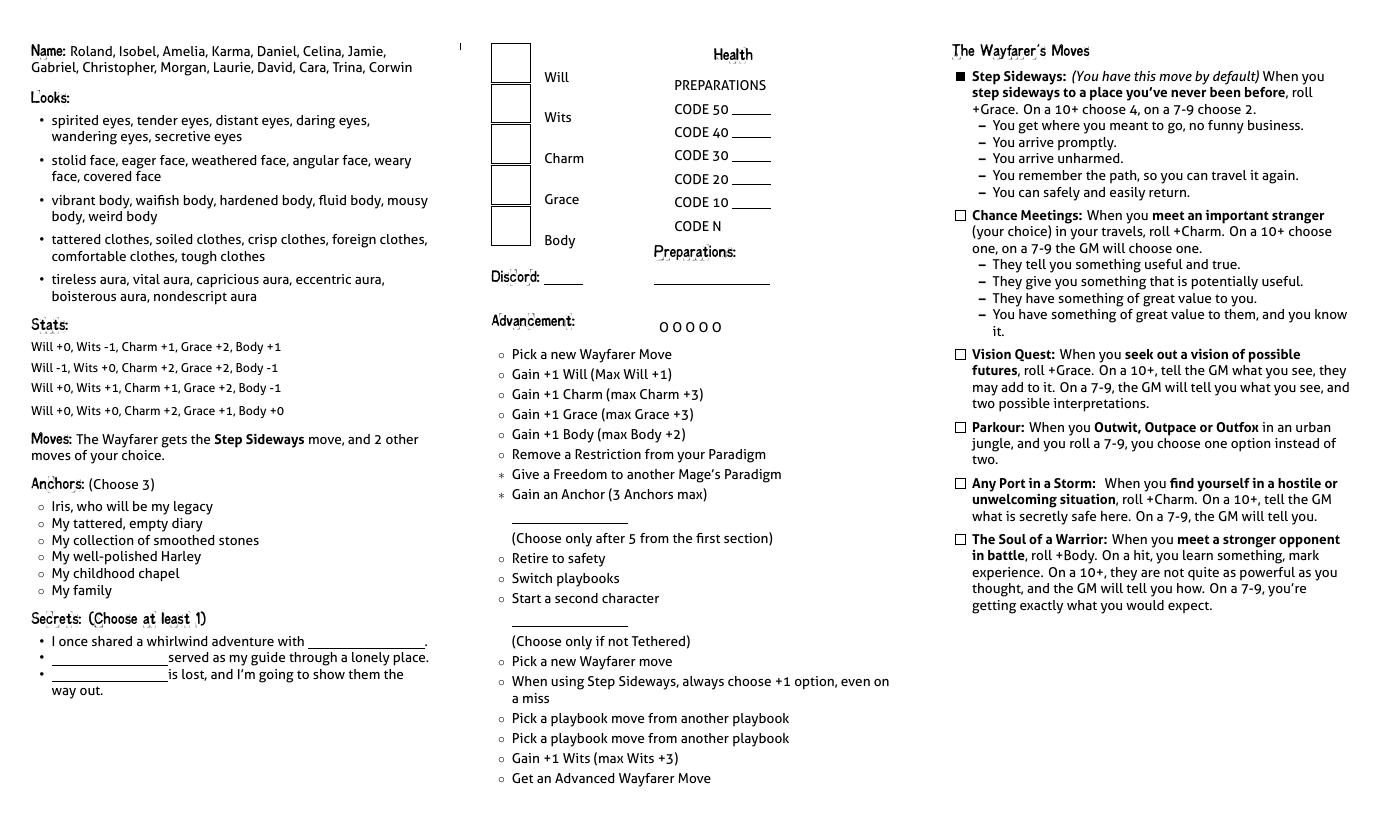
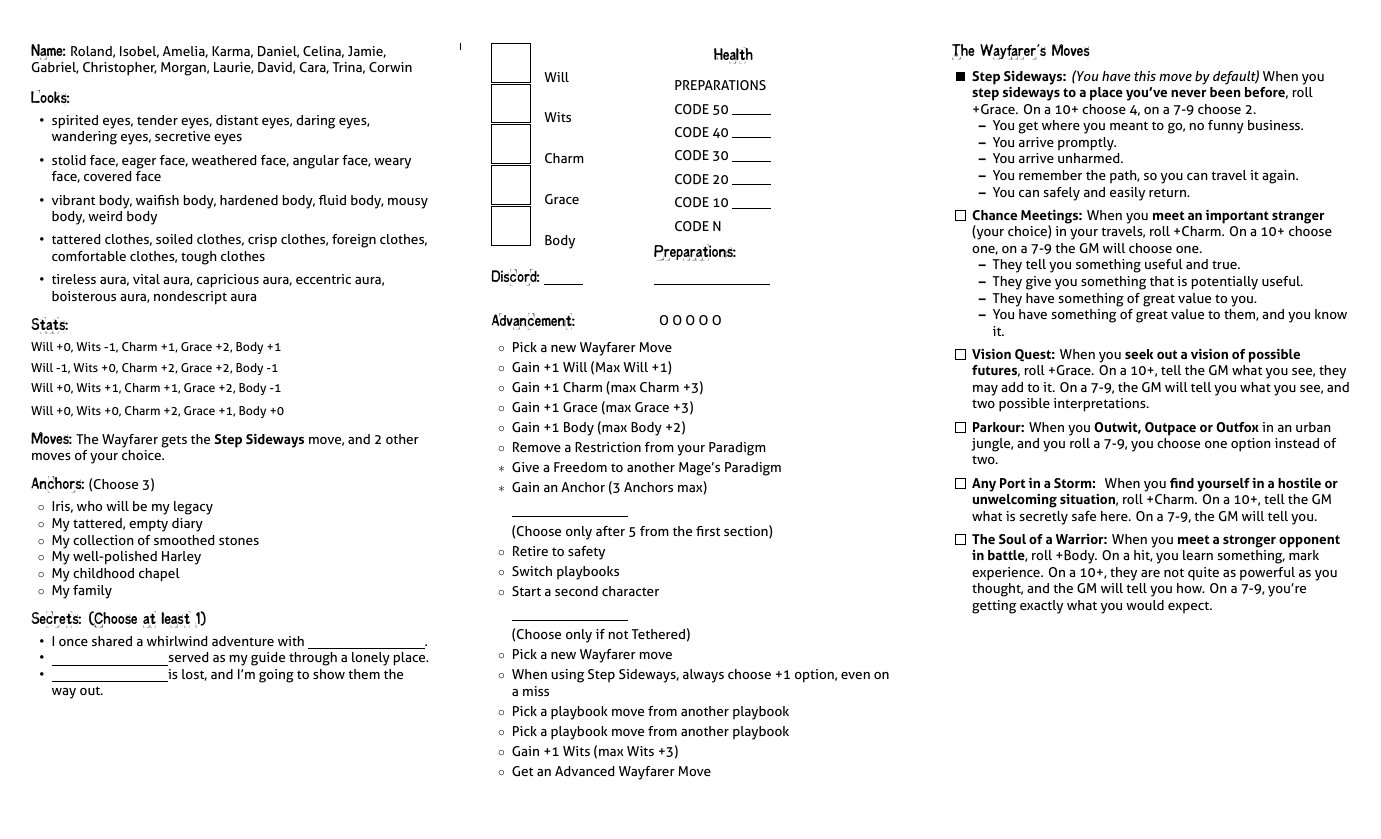
Before and after one commit to epw/consensus, a LaTeX document (wayfarer.tex, which reads playbook.tex): page 2 of 2. Compiled offline with XeLaTeX.

Commit message:
Spacing changes

```diff
--- a/playbook.tex
+++ b/playbook.tex
@@ -227,7 +227,7 @@
   \vspace{\StatsSpaceAdjust}
 
   \SECTION{Advancement:}
-  \vspace{-2em}
+  \vspace{-2.5em}
   \begin{center}O O O O O
   \end{center}
   \begin{itemize}
```
